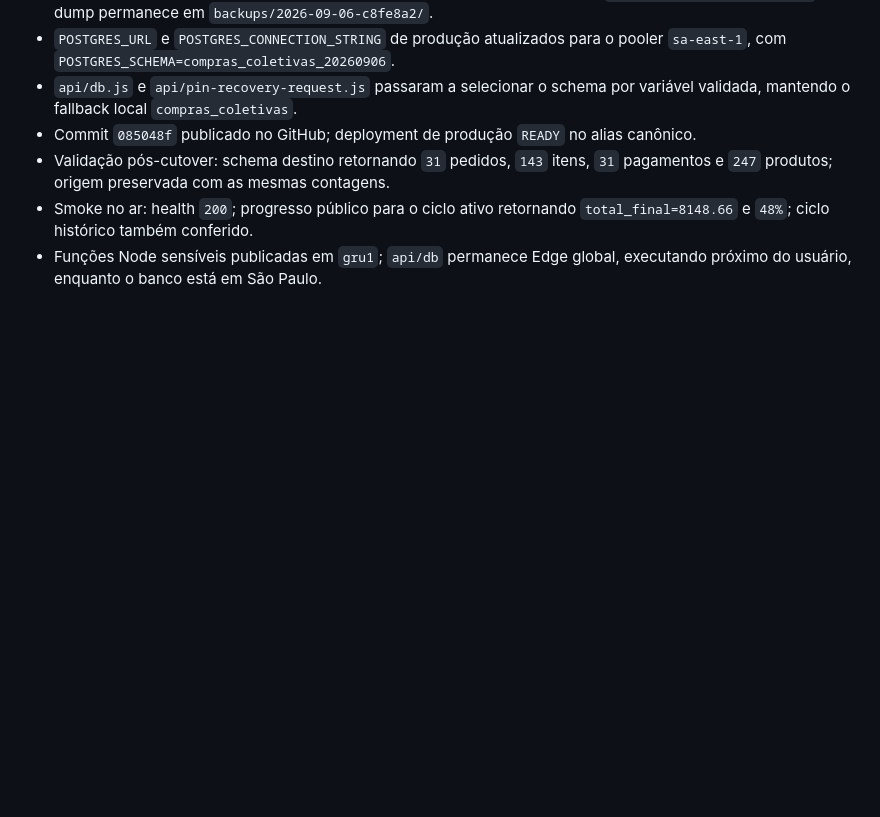
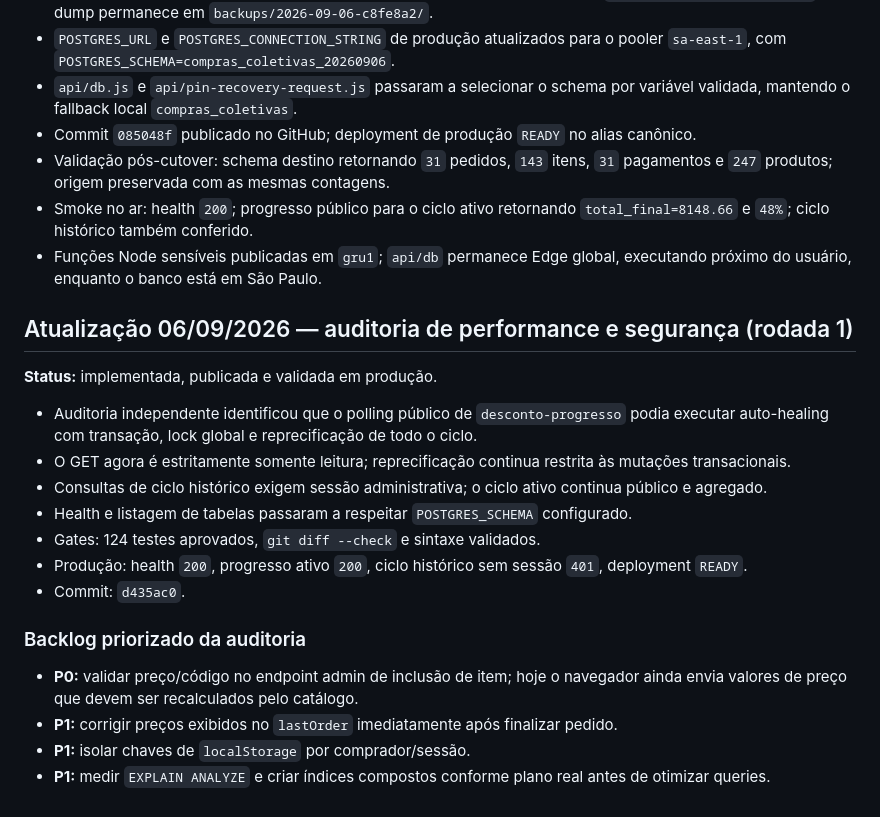
Before and after one commit to Elitj06/-compras-coletivas-, a Markdown page: STATE.md, the part around the change. Drawn GitHub-style; blank space fills up the shorter version.

Commit message:
docs: record performance audit round one

```diff
--- a/STATE.md
+++ b/STATE.md
@@ -661,3 +661,22 @@ Para melhorar UX, categorias semelhantes foram agrupadas:
 - Validação pós-cutover: schema destino retornando `31` pedidos, `143` itens, `31` pagamentos e `247` produtos; origem preservada com as mesmas contagens.
 - Smoke no ar: health `200`; progresso público para o ciclo ativo retornando `total_final=8148.66` e `48%`; ciclo histórico também conferido.
 - Funções Node sensíveis publicadas em `gru1`; `api/db` permanece Edge global, executando próximo do usuário, enquanto o banco está em São Paulo.
+
+## Atualização 06/09/2026 — auditoria de performance e segurança (rodada 1)
+
+**Status:** implementada, publicada e validada em produção.
+
+- Auditoria independente identificou que o polling público de `desconto-progresso` podia executar auto-healing com transação, lock global e reprecificação de todo o ciclo.
+- O GET agora é estritamente somente leitura; reprecificação continua restrita às mutações transacionais.
+- Consultas de ciclo histórico exigem sessão administrativa; o ciclo ativo continua público e agregado.
+- Health e listagem de tabelas passaram a respeitar `POSTGRES_SCHEMA` configurado.
+- Gates: 124 testes aprovados, `git diff --check` e sintaxe validados.
+- Produção: health `200`, progresso ativo `200`, ciclo histórico sem sessão `401`, deployment `READY`.
+- Commit: `d435ac0`.
+
+### Backlog priorizado da auditoria
+
+- **P0:** validar preço/código no endpoint admin de inclusão de item; hoje o navegador ainda envia valores de preço que devem ser recalculados pelo catálogo.
+- **P1:** corrigir preços exibidos no `lastOrder` imediatamente após finalizar pedido.
+- **P1:** isolar chaves de `localStorage` por comprador/sessão.
+- **P1:** medir `EXPLAIN ANALYZE` e criar índices compostos conforme plano real antes de otimizar queries.
```
